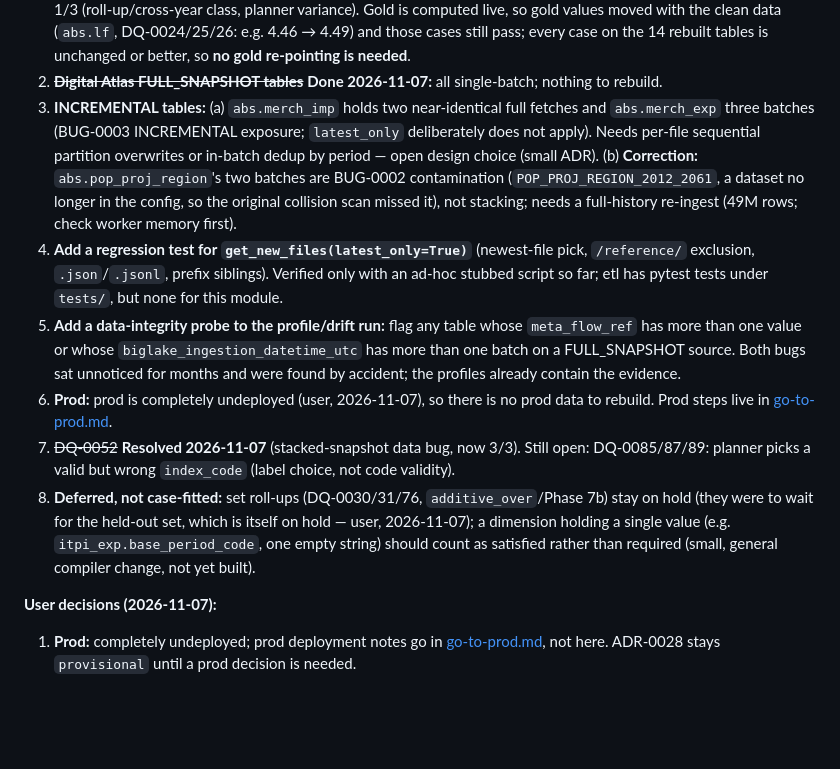
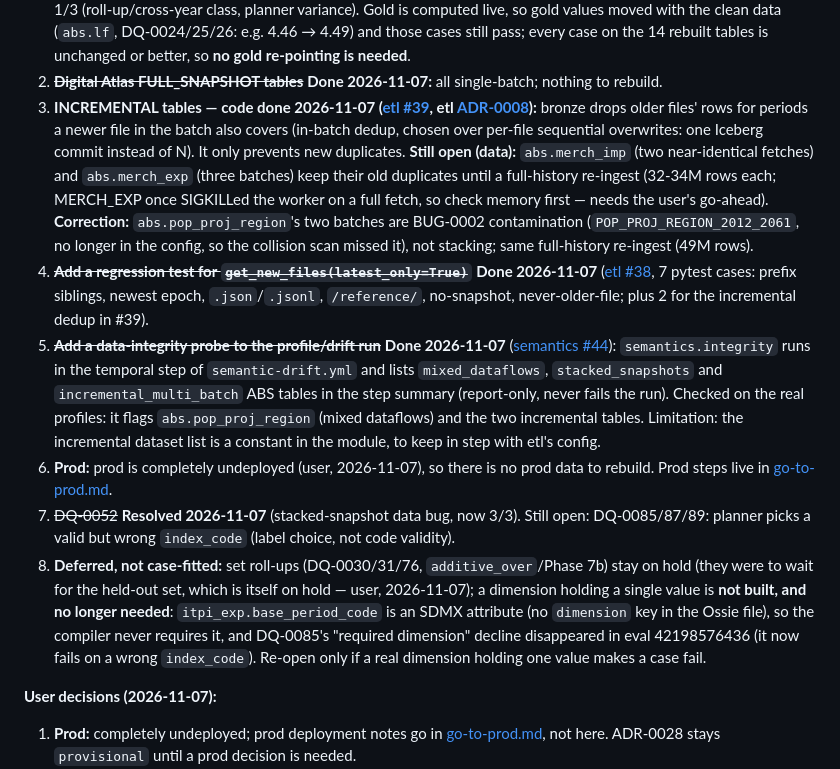
Before and after one commit to big-lake/.github, a Markdown page: documentation/plans/ossie-semantic-layer.md, the part around the change. Rendered like a GitHub page; blank space fills up the shorter version.

Commit message:
plan: items 3-5 done, single-value dimension not needed

```diff
--- a/documentation/plans/ossie-semantic-layer.md
+++ b/documentation/plans/ossie-semantic-layer.md
@@ -110,12 +110,12 @@ The eval workstream ([`big-lake/evaluation`](https://github.com/big-lake/evaluat
 **Next items from the 2026-11-06 data-bug review (do before further tuning; none touch `TODO.md`):**
 1. ~~**Finish the BUG-0003 test rebuild**~~ **Done 2026-11-07:** profiles `drift-42292220026` show one batch on every FULL_SNAPSHOT table (ABS and Digital Atlas); bot PR [#43](https://github.com/big-lake/semantics/pull/43) merged, [Publish 42298652819](https://github.com/big-lake/semantics/actions/runs/42298652819); data-only eval [42299639355](https://github.com/big-lake/evaluation/actions/runs/42299639355) (intelligence `39e7562`, no code change) = **73/81 pass^3** (best so far), 1 flaky, 7 fail, 0 trap violations, 0 gold errors, 0 incomparable. Per case vs 42198576436: only two moved — **DQ-0052 0/3 → 3/3** (its 112.3 vs 100.6 mismatch was the stacked `abs.bop` snapshots, so it was a data bug, not the planner) and DQ-0033 2/3 → 1/3 (roll-up/cross-year class, planner variance). Gold is computed live, so gold values moved with the clean data (`abs.lf`, DQ-0024/25/26: e.g. 4.46 → 4.49) and those cases still pass; every case on the 14 rebuilt tables is unchanged or better, so **no gold re-pointing is needed**.
 2. ~~**Digital Atlas FULL_SNAPSHOT tables**~~ **Done 2026-11-07:** all single-batch; nothing to rebuild.
-3. **INCREMENTAL tables:** (a) `abs.merch_imp` holds two near-identical full fetches and `abs.merch_exp` three batches (BUG-0003 INCREMENTAL exposure; `latest_only` deliberately does not apply). Needs per-file sequential partition overwrites or in-batch dedup by period — open design choice (small ADR). (b) **Correction:** `abs.pop_proj_region`'s two batches are BUG-0002 contamination (`POP_PROJ_REGION_2012_2061`, a dataset no longer in the config, so the original collision scan missed it), not stacking; needs a full-history re-ingest (49M rows; check worker memory first).
-4. **Add a regression test for `get_new_files(latest_only=True)`** (newest-file pick, `/reference/` exclusion, `.json`/`.jsonl`, prefix siblings). Verified only with an ad-hoc stubbed script so far; etl has pytest tests under `tests/`, but none for this module.
-5. **Add a data-integrity probe to the profile/drift run:** flag any table whose `meta_flow_ref` has more than one value or whose `biglake_ingestion_datetime_utc` has more than one batch on a FULL_SNAPSHOT source. Both bugs sat unnoticed for months and were found by accident; the profiles already contain the evidence.
+3. **INCREMENTAL tables — code done 2026-11-07 ([etl #39](https://github.com/big-lake/etl/pull/39), etl [ADR-0008](https://github.com/big-lake/etl/blob/main/documentation/adr/0008-bronze-newest-landing-file-per-snapshot-or-period.md)):** bronze drops older files' rows for periods a newer file in the batch also covers (in-batch dedup, chosen over per-file sequential overwrites: one Iceberg commit instead of N). It only prevents new duplicates. **Still open (data):** `abs.merch_imp` (two near-identical fetches) and `abs.merch_exp` (three batches) keep their old duplicates until a full-history re-ingest (32-34M rows each; MERCH_EXP once SIGKILLed the worker on a full fetch, so check memory first — needs the user's go-ahead). **Correction:** `abs.pop_proj_region`'s two batches are BUG-0002 contamination (`POP_PROJ_REGION_2012_2061`, no longer in the config, so the collision scan missed it), not stacking; same full-history re-ingest (49M rows).
+4. ~~**Add a regression test for `get_new_files(latest_only=True)`**~~ **Done 2026-11-07** ([etl #38](https://github.com/big-lake/etl/pull/38), 7 pytest cases: prefix siblings, newest epoch, `.json`/`.jsonl`, `/reference/`, no-snapshot, never-older-file; plus 2 for the incremental dedup in #39).
+5. ~~**Add a data-integrity probe to the profile/drift run**~~ **Done 2026-11-07** ([semantics #44](https://github.com/big-lake/semantics/pull/44)): `semantics.integrity` runs in the temporal step of `semantic-drift.yml` and lists `mixed_dataflows`, `stacked_snapshots` and `incremental_multi_batch` ABS tables in the step summary (report-only, never fails the run). Checked on the real profiles: it flags `abs.pop_proj_region` (mixed dataflows) and the two incremental tables. Limitation: the incremental dataset list is a constant in the module, to keep in step with etl's config.
 6. **Prod:** prod is completely undeployed (user, 2026-11-07), so there is no prod data to rebuild. Prod steps live in [go-to-prod.md](go-to-prod.md).
 7. ~~DQ-0052~~ **Resolved 2026-11-07** (stacked-snapshot data bug, now 3/3). Still open: DQ-0085/87/89: planner picks a valid but wrong `index_code` (label choice, not code validity).
-8. **Deferred, not case-fitted:** set roll-ups (DQ-0030/31/76, `additive_over`/Phase 7b) stay on hold (they were to wait for the held-out set, which is itself on hold — user, 2026-11-07); a dimension holding a single value (e.g. `itpi_exp.base_period_code`, one empty string) should count as satisfied rather than required (small, general compiler change, not yet built).
+8. **Deferred, not case-fitted:** set roll-ups (DQ-0030/31/76, `additive_over`/Phase 7b) stay on hold (they were to wait for the held-out set, which is itself on hold — user, 2026-11-07); a dimension holding a single value is **not built, and no longer needed**: `itpi_exp.base_period_code` is an SDMX attribute (no `dimension` key in the Ossie file), so the compiler never requires it, and DQ-0085's "required dimension" decline disappeared in eval 42198576436 (it now fails on a wrong `index_code`). Re-open only if a real dimension holding one value makes a case fail.
 
 **User decisions (2026-11-07):**
 1. **Prod:** completely undeployed; prod deployment notes go in [go-to-prod.md](go-to-prod.md), not here. ADR-0028 stays `provisional` until a prod decision is needed.
```
